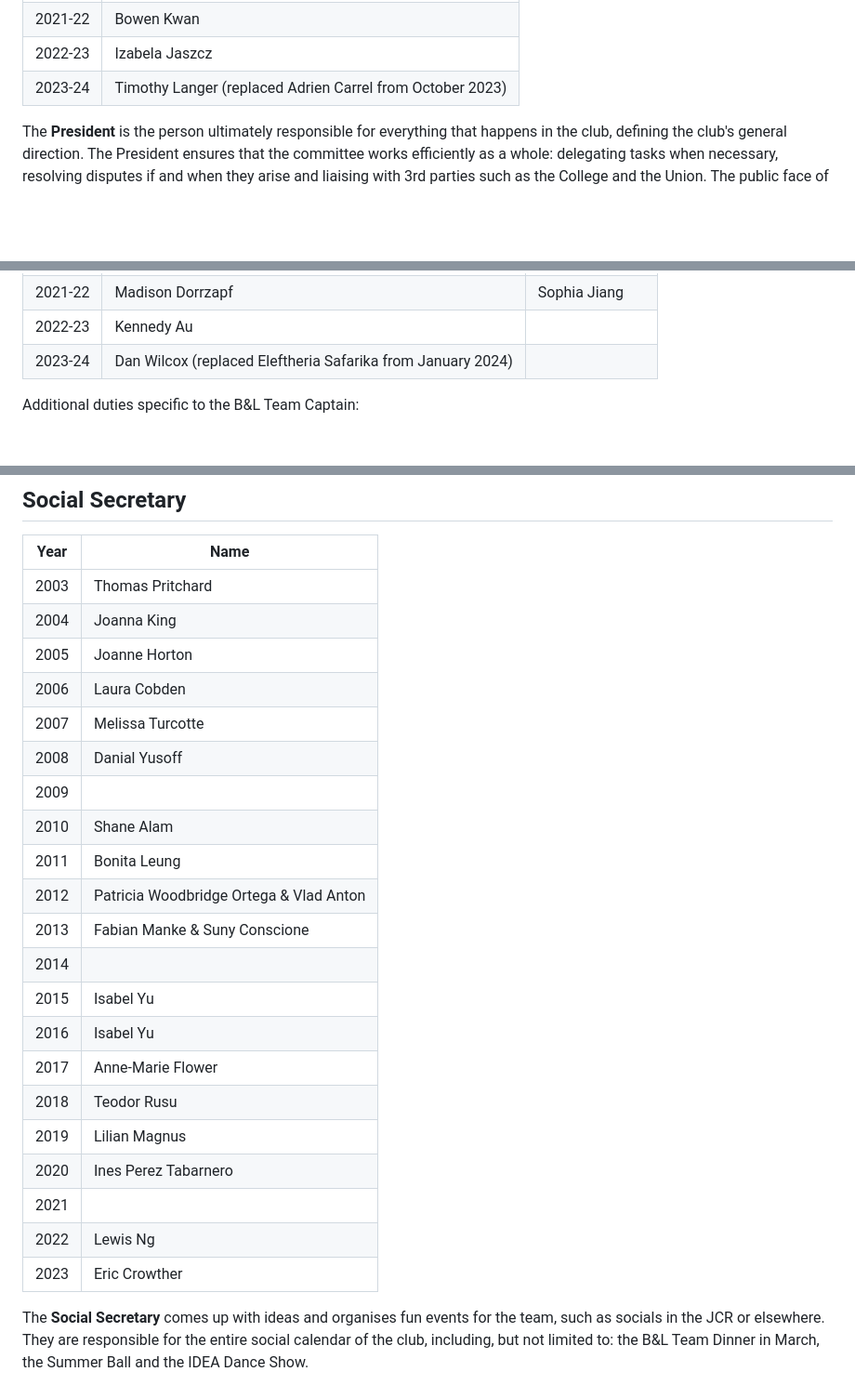
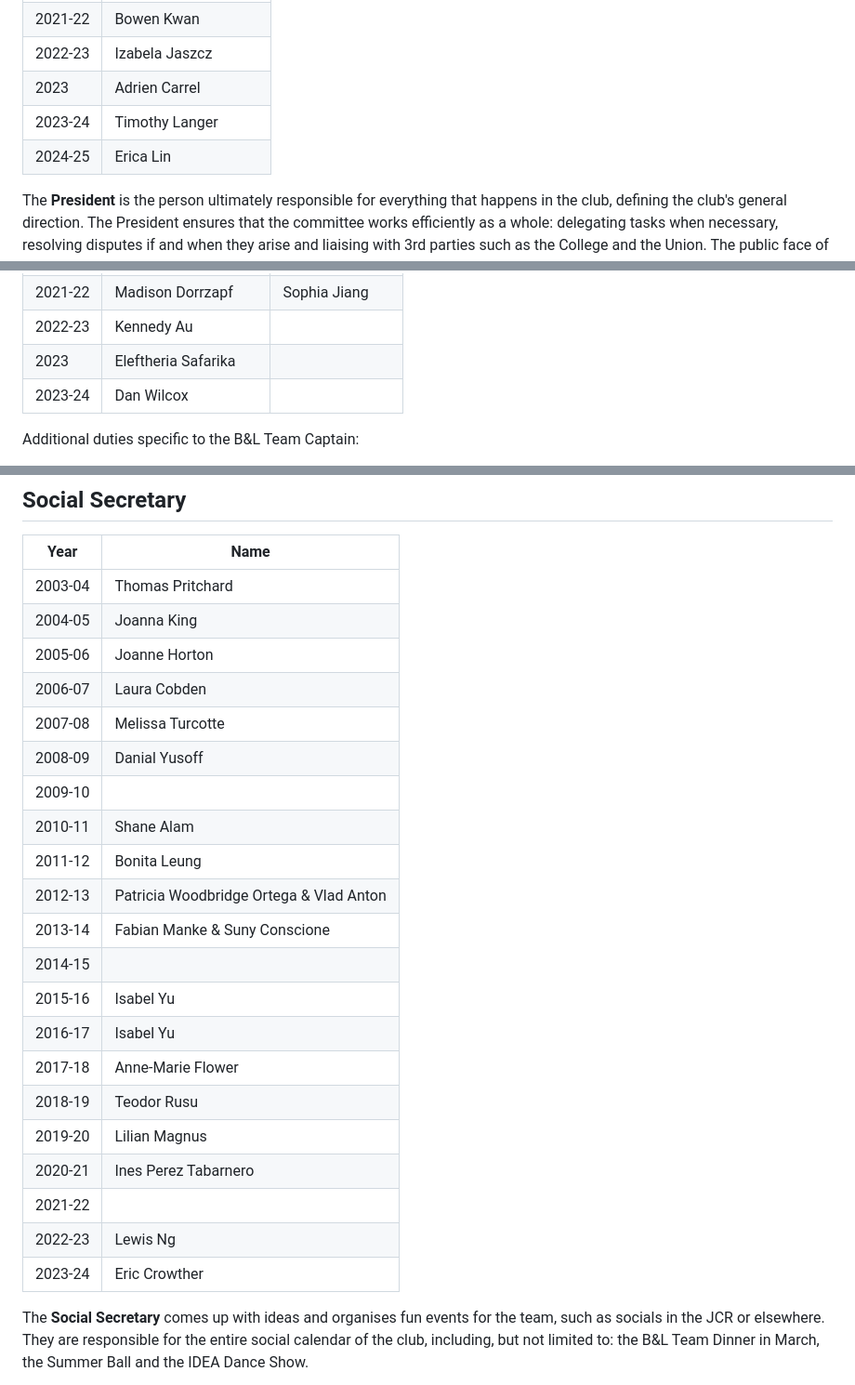
Before and after one commit to ImperialCollegeLondon/icldance, a Markdown page: pages/committee/index.md, 3 parts joined by grey strips. Shown: that part at 93% size. Rendered like a GitHub page; blank space fills up the shorter version.

Commit message:
Add 2024-25 principal committee

```diff
--- a/pages/committee/index.md
+++ b/pages/committee/index.md
@@ -73,7 +73,9 @@ Specific administrative duties include:
 | 2020-21 | Bowen Kwan |
 | 2021-22 | Bowen Kwan |
 | 2022-23 | Izabela Jaszcz |
-| 2023-24 | Timothy Langer (replaced Adrien Carrel from October 2023) |
+| 2023    | Adrien Carrel |
+| 2023-24 | Timothy Langer |
+| 2024-25 | Erica Lin |
 
 The **President** is the person ultimately responsible for everything
 that happens in the club, defining the club's general direction.
@@ -152,7 +154,8 @@ of administrative duties, which include:
 | 2020-21 | Iris Roatiș |
 | 2021-22 | Madison Dorrzapf | Sophia Jiang |
 | 2022-23 | Kennedy Au |
-| 2023-24 | Dan Wilcox (replaced Eleftheria Safarika from January 2024) |
+| 2023    | Eleftheria Safarika |
+| 2023-24 | Dan Wilcox |
 
 Additional duties specific to the B\&L Team Captain:
 
@@ -167,27 +170,27 @@ Additional duties specific to the B\&L Team Captain:
 
 | Year | Name |
 | ---- | ---- |
-| 2003 | Thomas Pritchard |
-| 2004 | Joanna King |
-| 2005 | Joanne Horton |
-| 2006 | Laura Cobden |
-| 2007 | Melissa Turcotte |
-| 2008 | Danial Yusoff |
-| 2009 |
-| 2010 | Shane Alam |
-| 2011 | Bonita Leung | Yvonne Diep |
-| 2012 | Patricia Woodbridge Ortega  & Vlad Anton |
-| 2013 | Fabian Manke & Suny Conscione |
-| 2014 |
-| 2015 | Isabel Yu |
-| 2016 | Isabel Yu |
-| 2017 | Anne-Marie Flower |
-| 2018 | Teodor Rusu |
-| 2019 | Lilian Magnus |
-| 2020 | Ines Perez Tabarnero |
-| 2021 | |
-| 2022 | Lewis Ng |
-| 2023 | Eric Crowther |
+| 2003-04 | Thomas Pritchard |
+| 2004-05 | Joanna King |
+| 2005-06 | Joanne Horton |
+| 2006-07 | Laura Cobden |
+| 2007-08 | Melissa Turcotte |
+| 2008-09 | Danial Yusoff |
+| 2009-10 |
+| 2010-11 | Shane Alam |
+| 2011-12 | Bonita Leung | Yvonne Diep |
+| 2012-13 | Patricia Woodbridge Ortega  & Vlad Anton |
+| 2013-14 | Fabian Manke & Suny Conscione |
+| 2014-15 |
+| 2015-16 | Isabel Yu |
+| 2016-17 | Isabel Yu |
+| 2017-18 | Anne-Marie Flower |
+| 2018-19 | Teodor Rusu |
+| 2019-20 | Lilian Magnus |
+| 2020-21 | Ines Perez Tabarnero |
+| 2021-22 | |
+| 2022-23 | Lewis Ng |
+| 2023-24 | Eric Crowther |
 
 The **Social Secretary** comes up with ideas and organises fun events
 for the team, such as socials in the JCR or elsewhere. They are
```
Also changed, not shown: other parts of pages/committee/index.md (+2 -0 lines).
